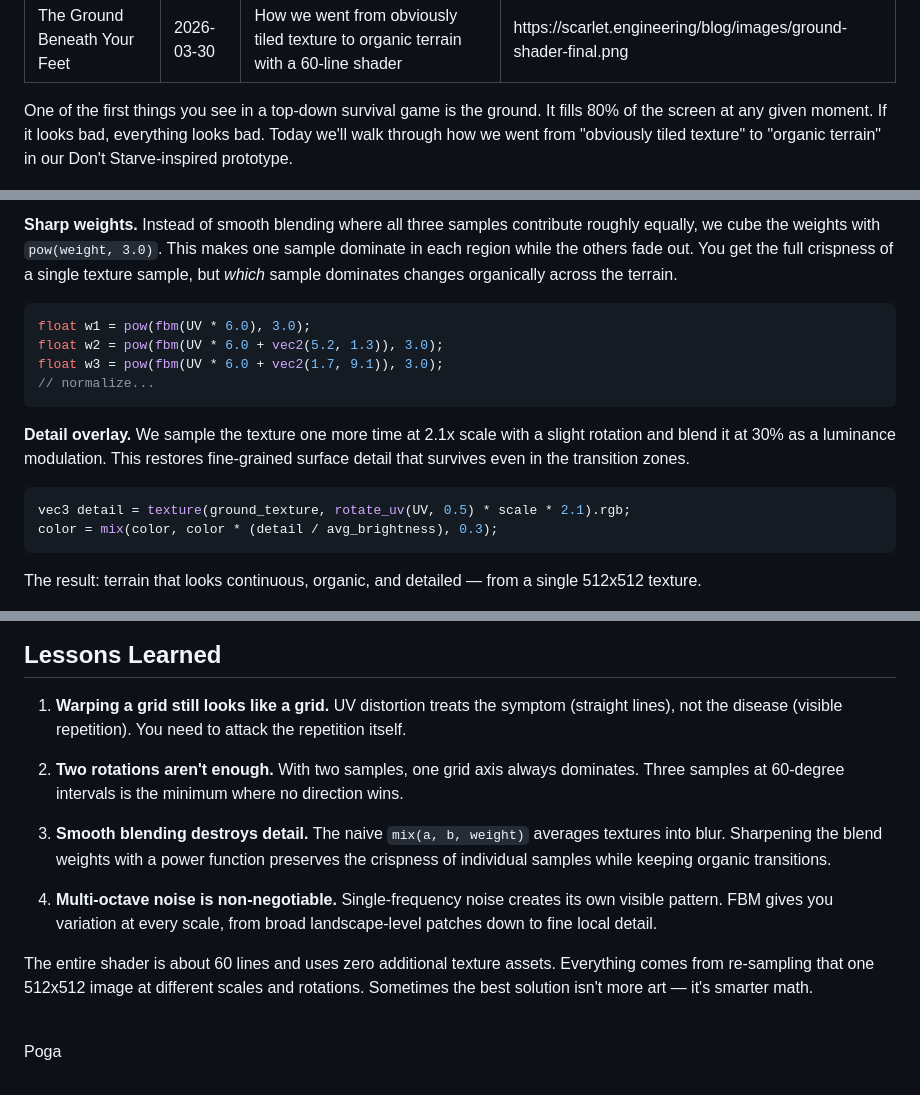
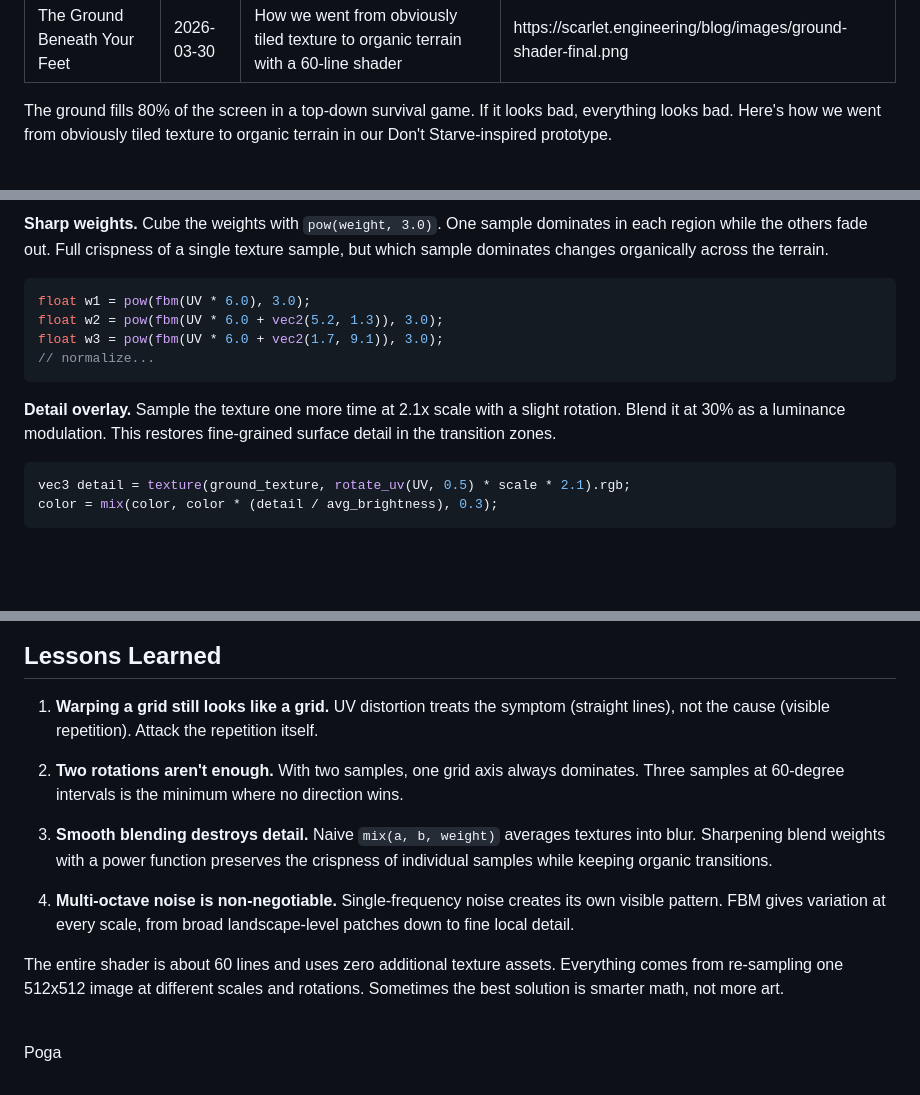
Before and after one commit to poga/scarlet.engineering, a Markdown page: blog/posts/2026-03-30-ground-shader.md, 3 parts joined by grey strips. GitHub-like rendering; blank space fills up the shorter version.

````diff
--- a/blog/posts/2026-03-30-ground-shader.md
+++ b/blog/posts/2026-03-30-ground-shader.md
@@ -5,7 +5,7 @@ description: How we went from obviously tiled texture to organic terrain with a
 image: https://scarlet.engineering/blog/images/ground-shader-final.png
 ---
 
-One of the first things you see in a top-down survival game is the ground. It fills 80% of the screen at any given moment. If it looks bad, everything looks bad. Today we'll walk through how we went from "obviously tiled texture" to "organic terrain" in our Don't Starve-inspired prototype.
+The ground fills 80% of the screen in a top-down survival game. If it looks bad, everything looks bad. Here's how we went from obviously tiled texture to organic terrain in our Don't Starve-inspired prototype.
 
 <img src="/blog/images/ground-shader-reference.png" alt="Don't Starve reference" style="max-width: 100%;" />
 
@@ -76,5 +76,5 @@ The fix is two-fold.
 
-**Sharp weights.** Instead of smooth blending where all three samples contribute roughly equally, we cube the weights with `pow(weight, 3.0)`. This makes one sample dominate in each region while the others fade out. You get the full crispness of a single texture sample, but *which* sample dominates changes organically across the terrain.
+**Sharp weights.** Cube the weights with `pow(weight, 3.0)`. One sample dominates in each region while the others fade out. Full crispness of a single texture sample, but which sample dominates changes organically across the terrain.
 
 ```glsl
 float w1 = pow(fbm(UV * 6.0), 3.0);
@@ -83,27 +83,25 @@ float w3 = pow(fbm(UV * 6.0 + vec2(1.7, 9.1)), 3.0);
 // normalize...
 ```
 
-**Detail overlay.** We sample the texture one more time at 2.1x scale with a slight rotation and blend it at 30% as a luminance modulation. This restores fine-grained surface detail that survives even in the transition zones.
+**Detail overlay.** Sample the texture one more time at 2.1x scale with a slight rotation. Blend it at 30% as a luminance modulation. This restores fine-grained surface detail in the transition zones.
 
 ```glsl
 vec3 detail = texture(ground_texture, rotate_uv(UV, 0.5) * scale * 2.1).rgb;
 color = mix(color, color * (detail / avg_brightness), 0.3);
 ```
 
-The result: terrain that looks continuous, organic, and detailed — from a single 512x512 texture.
-
 <img src="/blog/images/ground-shader-final.png" alt="Final result - organic terrain" style="max-width: 100%;" />
 
 ## Lessons Learned
 
-1. **Warping a grid still looks like a grid.** UV distortion treats the symptom (straight lines), not the disease (visible repetition). You need to attack the repetition itself.
+1. **Warping a grid still looks like a grid.** UV distortion treats the symptom (straight lines), not the cause (visible repetition). Attack the repetition itself.
 
 2. **Two rotations aren't enough.** With two samples, one grid axis always dominates. Three samples at 60-degree intervals is the minimum where no direction wins.
 
-3. **Smooth blending destroys detail.** The naive `mix(a, b, weight)` averages textures into blur. Sharpening the blend weights with a power function preserves the crispness of individual samples while keeping organic transitions.
+3. **Smooth blending destroys detail.** Naive `mix(a, b, weight)` averages textures into blur. Sharpening blend weights with a power function preserves the crispness of individual samples while keeping organic transitions.
 
-4. **Multi-octave noise is non-negotiable.** Single-frequency noise creates its own visible pattern. FBM gives you variation at every scale, from broad landscape-level patches down to fine local detail.
+4. **Multi-octave noise is non-negotiable.** Single-frequency noise creates its own visible pattern. FBM gives variation at every scale, from broad landscape-level patches down to fine local detail.
 
-The entire shader is about 60 lines and uses zero additional texture assets. Everything comes from re-sampling that one 512x512 image at different scales and rotations. Sometimes the best solution isn't more art — it's smarter math.
+The entire shader is about 60 lines and uses zero additional texture assets. Everything comes from re-sampling one 512x512 image at different scales and rotations. Sometimes the best solution is smarter math, not more art.
 
 <br />Poga
````
Also changed, not shown: other parts of blog/posts/2026-03-30-ground-shader.md (+10 -10 lines).
